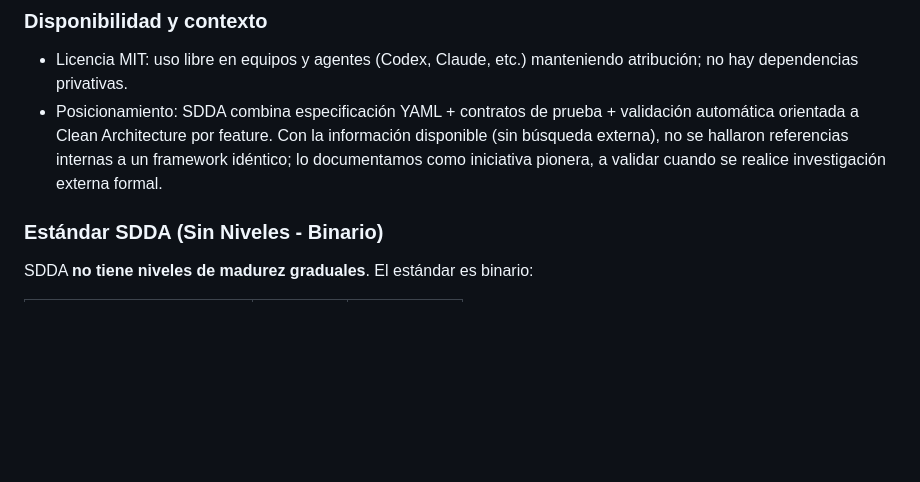
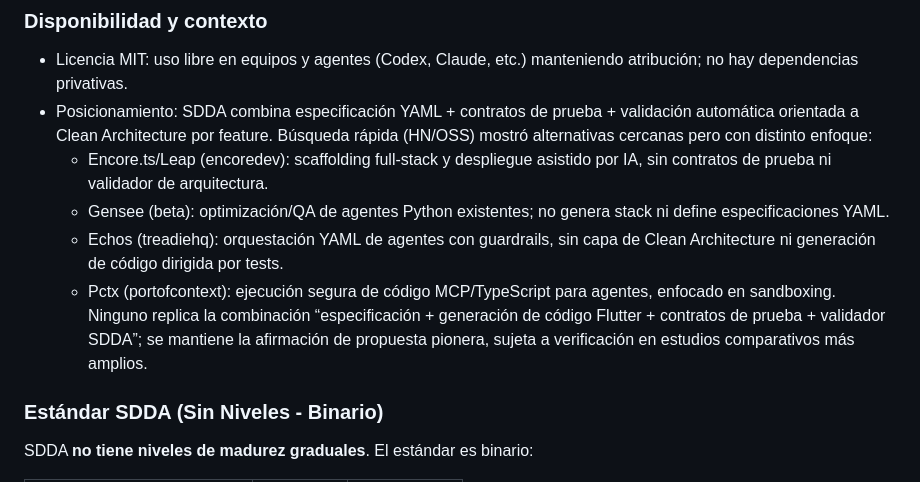
Before and after one commit to juansuarez-pragma/framework-sdda, a Markdown page: README.md, the part around the change. Drawn GitHub-style; blank space fills up the shorter version.

Commit message:
docs: comparar SDDA con alternativas de agentes

```diff
--- a/README.md
+++ b/README.md
@@ -307,7 +307,12 @@ lib/features/{feature}/
 ### Disponibilidad y contexto
 
 - Licencia MIT: uso libre en equipos y agentes (Codex, Claude, etc.) manteniendo atribución; no hay dependencias privativas.
-- Posicionamiento: SDDA combina especificación YAML + contratos de prueba + validación automática orientada a Clean Architecture por feature. Con la información disponible (sin búsqueda externa), no se hallaron referencias internas a un framework idéntico; lo documentamos como iniciativa pionera, a validar cuando se realice investigación externa formal.
+- Posicionamiento: SDDA combina especificación YAML + contratos de prueba + validación automática orientada a Clean Architecture por feature. Búsqueda rápida (HN/OSS) mostró alternativas cercanas pero con distinto enfoque:
+  - Encore.ts/Leap (encoredev): scaffolding full-stack y despliegue asistido por IA, sin contratos de prueba ni validador de arquitectura.
+  - Gensee (beta): optimización/QA de agentes Python existentes; no genera stack ni define especificaciones YAML.
+  - Echos (treadiehq): orquestación YAML de agentes con guardrails, sin capa de Clean Architecture ni generación de código dirigida por tests.
+  - Pctx (portofcontext): ejecución segura de código MCP/TypeScript para agentes, enfocado en sandboxing.
+  Ninguno replica la combinación “especificación + generación de código Flutter + contratos de prueba + validador SDDA”; se mantiene la afirmación de propuesta pionera, sujeta a verificación en estudios comparativos más amplios.
 
 ### Estándar SDDA (Sin Niveles - Binario)
 
```
